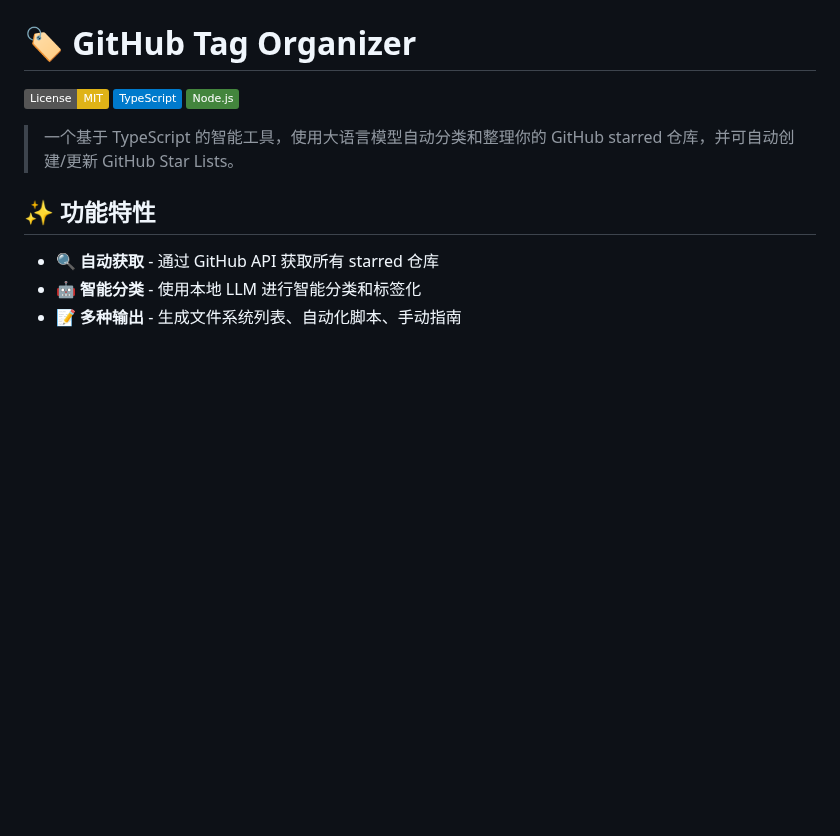
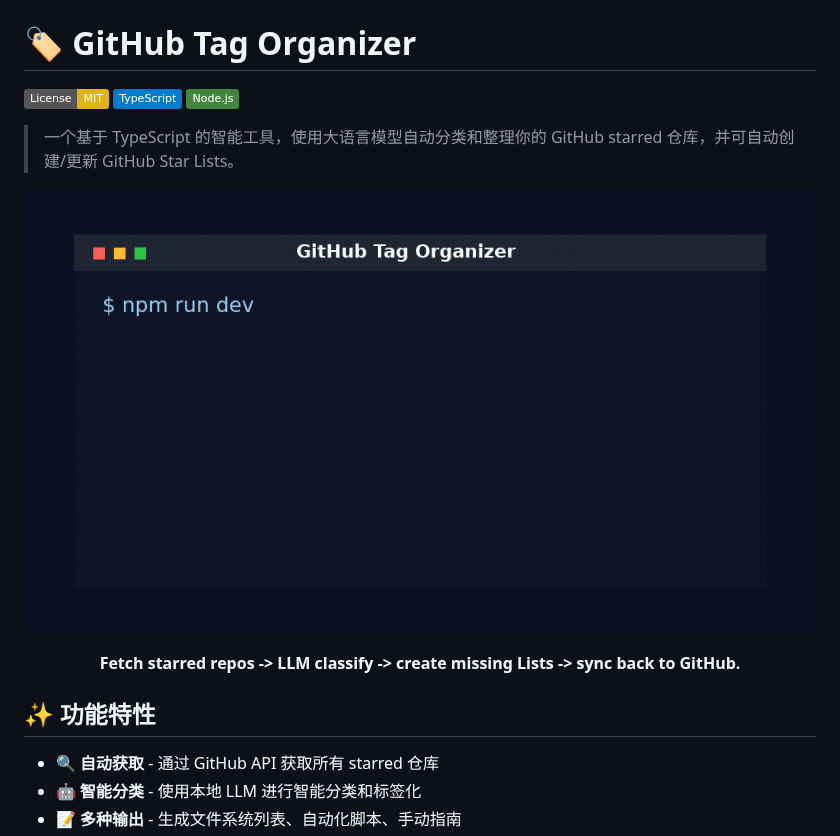
Before and after one commit to Inupedia/Github-Tag-Organizer, a Markdown page: README.md, the part around the change. GitHub-like rendering; pictures changed too: assets/demo.gif (added); badges without logos; blank space fills up the shorter version.

Commit message:
Add README demo animation
Co-authored-by: Pengju Zhang <Inupedia@users.noreply.github.com>

```diff
--- a/README.md
+++ b/README.md
@@ -5,6 +5,14 @@
 [![Node.js](https://img.shields.io/badge/Node.js-43853D?logo=node.js&logoColor=white)](https://nodejs.org/)
 
 > 一个基于 TypeScript 的智能工具，使用大语言模型自动分类和整理你的 GitHub starred 仓库，并可自动创建/更新 GitHub Star Lists。
+
+<p align="center">
+  <img src="assets/demo.gif" alt="GitHub Tag Organizer 自动分类与同步演示" width="820">
+</p>
+
+<p align="center">
+  <strong>Fetch starred repos -> LLM classify -> create missing Lists -> sync back to GitHub.</strong>
+</p>
 
 ## ✨ 功能特性
 
```
